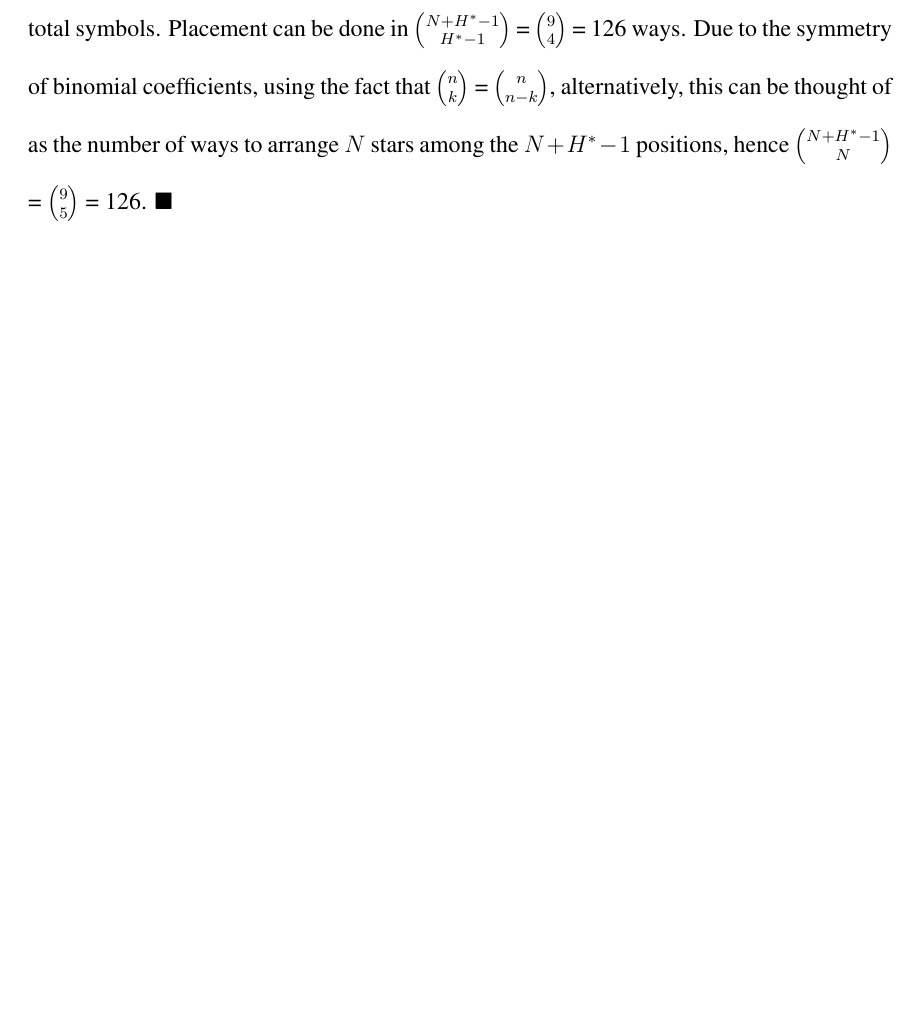
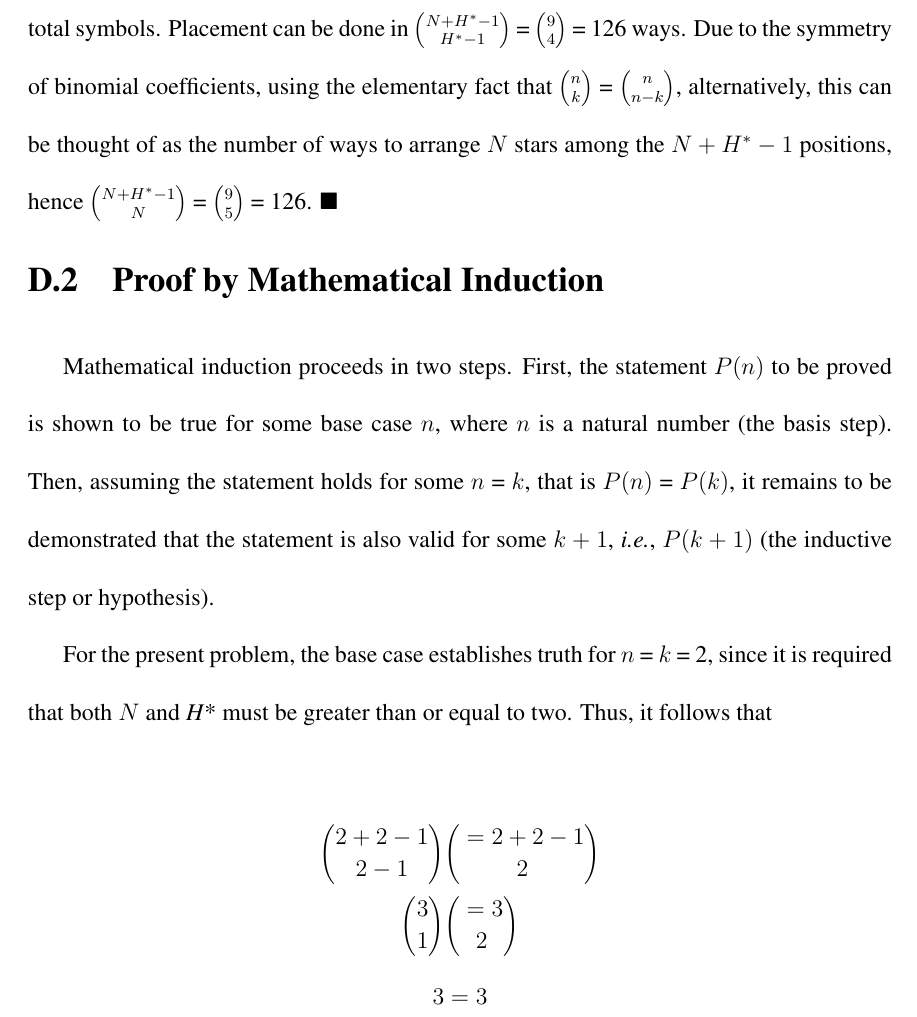
Before and after one commit to jphill01/PhD.-Thesis, a LaTeX thesis (PhD_00_Thesis.tex, which reads PhD_Appendix.tex): part of page 212 of 212, cut so that both start at the same text, the shorter picture padded with empty space. Compiled offline with pdfLaTeX; a LaTeX package or settings file that is missing is left out.

Commit message:
Add files via upload

```diff
--- a/PhD_Appendix.tex
+++ b/PhD_Appendix.tex
@@ -86,6 +86,19 @@ Suppose there are $N$ = 5 individuals represented by \textit{H}* = 5 haplotypes
 $* * \mid * * \mid \mid \mid *$.
 \end{center}
 
-\noindent Above, there are a total of $N$ stars from which to place the $H^* - 1$ bars, giving $N + H^ - 1 = 9$ total symbols. Placement can be done in ${N + H^* - 1}\choose{H^* - 1}$ = ${9}\choose{4}$ = 126 ways. Due to the symmetry of binomial coefficients, using the fact that ${n}\choose{k}$ = ${n}\choose{n-k}$, alternatively, this can be thought of as the number of ways to arrange $N$ stars among the $N + H^* - 1$ positions, hence ${N + H^* - 1}\choose{N}$ = ${9}\choose{5}$ = 126. $\blacksquare$
+\noindent Above, there are a total of $N$ stars from which to place the $H^* - 1$ bars, giving $N + H^ - 1 = 9$ total symbols. Placement can be done in ${N + H^* - 1}\choose{H^* - 1}$ = ${9}\choose{4}$ = 126 ways. Due to the symmetry of binomial coefficients, using the elementary fact that ${n}\choose{k}$ = ${n}\choose{n-k}$, alternatively, this can be thought of as the number of ways to arrange $N$ stars among the $N + H^* - 1$ positions, hence ${N + H^* - 1}\choose{N}$ = ${9}\choose{5}$ = 126. $\blacksquare$
+
+\section{Proof by Mathematical Induction}
+
+Mathematical induction proceeds in two steps. First, the statement $P(n)$ to be proved is shown to be true for some base case $n$, where $n$ is a natural number (the basis step). Then, assuming the statement holds for some $n$ = $k$, that is $P(n)$ = $P(k)$, it remains to be demonstrated that the statement is also valid for some $k+1$, \textit{i.e.}, $P(k+1)$ (the inductive step or hypothesis).
+
+For the present problem, the base case establishes truth for $n$ = $k$ = 2, since it is required that both $N$ and \textit{H}* must be greater than or equal to two. Thus, it follows that
+
+\begin{align*}
+{2 + 2 - 1}\choose{2 - 1} &= {2 + 2 - 1}\choose{2} \\
+{3}\choose{1} &= {3}\choose{2} \\
+3 &= 3
+\end{align*}
+
 
 % more sections
```
Also changed, not shown: 6 other files.
